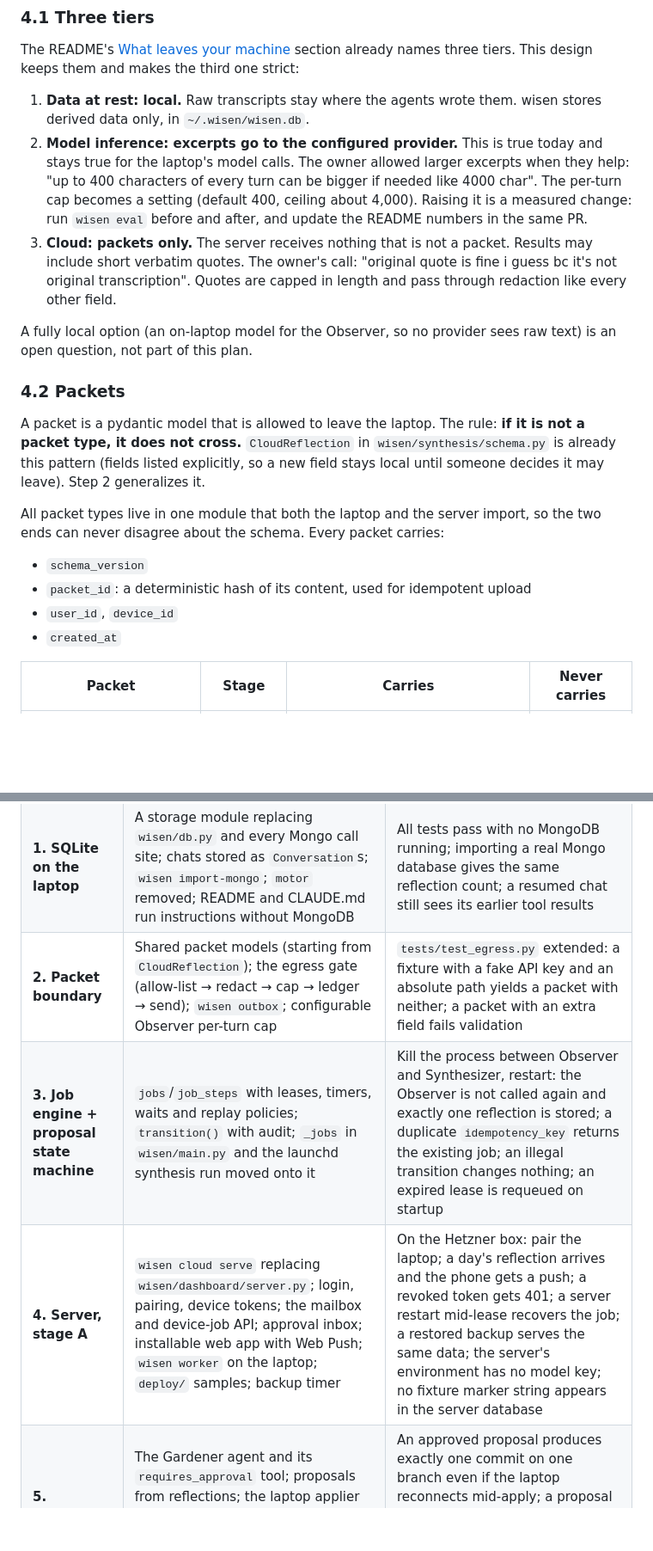
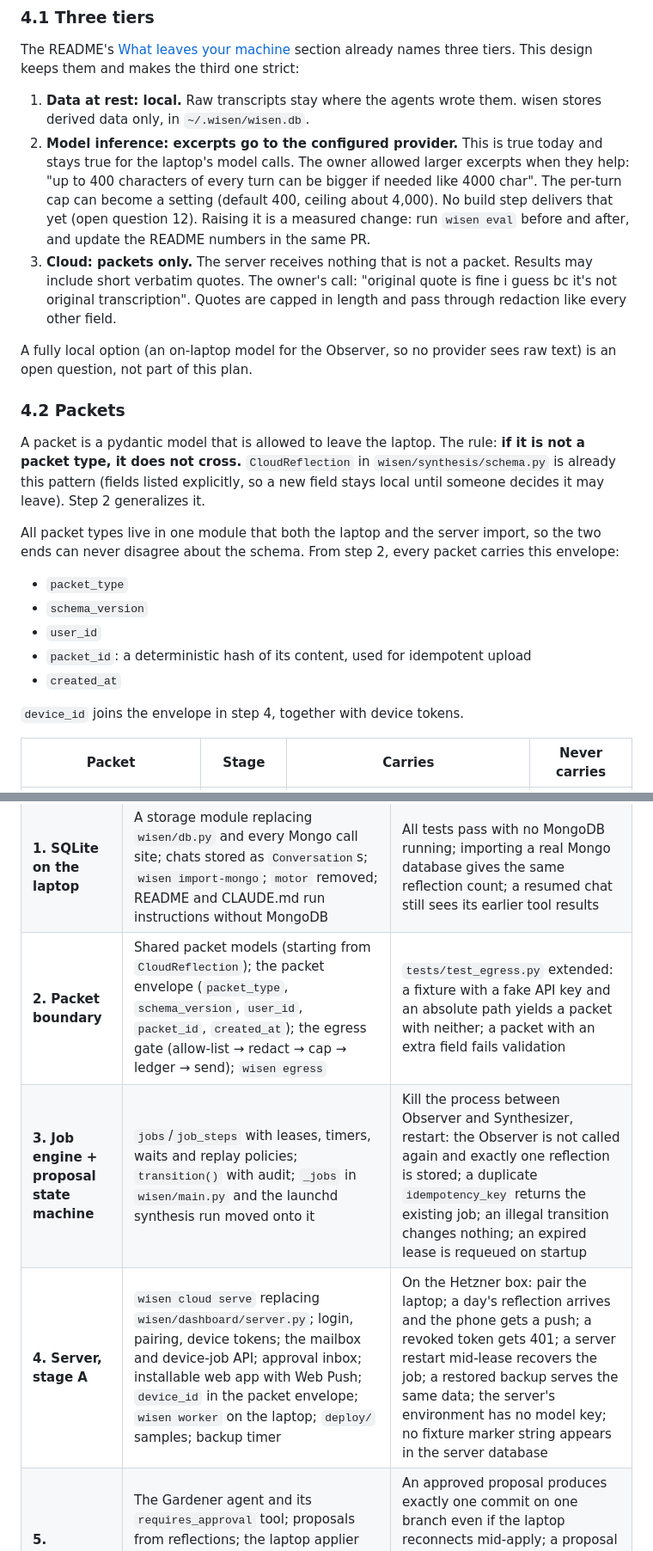
Before and after one commit to Vela3202019/wisen, a Markdown page: docs/plan/cloud-architecture.md, 2 parts joined by grey strips. Shown at 86% size. Rendered like a GitHub page; blank space fills up the shorter version.

Commit message:
docs(plan): align packet boundary step with what step 2 ships
Ledger command is wisen egress; the Observer per-turn cap moves to an open question; the step 2 envelope is packet_type, schema_version, user_id, packet_id, created_at, with device_id arriving in step 4.

```diff
--- a/docs/plan/cloud-architecture.md
+++ b/docs/plan/cloud-architecture.md
@@ -218,9 +218,10 @@ one strict:
 2. **Model inference: excerpts go to the configured provider.** This is true
    today and stays true for the laptop's model calls. The owner allowed larger
    excerpts when they help: "up to 400 characters of every turn can be bigger if
-   needed like 4000 char". The per-turn cap becomes a setting (default 400,
-   ceiling about 4,000). Raising it is a measured change: run `wisen eval` before
-   and after, and update the README numbers in the same PR.
+   needed like 4000 char". The per-turn cap can become a setting (default 400,
+   ceiling about 4,000). No build step delivers that yet (open question 12).
+   Raising it is a measured change: run `wisen eval` before and after, and
+   update the README numbers in the same PR.
 3. **Cloud: packets only.** The server receives nothing that is not a packet.
    Results may include short verbatim quotes. The owner's call: "original quote
    is fine i guess bc it's not original transcription". Quotes are capped in
@@ -238,12 +239,16 @@ so a new field stays local until someone decides it may leave). Step 2
 generalizes it.
 
 All packet types live in one module that both the laptop and the server import,
-so the two ends can never disagree about the schema. Every packet carries:
+so the two ends can never disagree about the schema. From step 2, every
+packet carries this envelope:
 
+- `packet_type`
 - `schema_version`
+- `user_id`
 - `packet_id`: a deterministic hash of its content, used for idempotent upload
-- `user_id`, `device_id`
 - `created_at`
+
+`device_id` joins the envelope in step 4, together with device tokens.
 
 | Packet | Stage | Carries | Never carries |
 |---|---|---|---|
@@ -630,9 +635,9 @@ step.
 |---|---|---|
 | **0. This design doc** | `docs/plan/cloud-architecture.md` with the system, approval-flow and state-machine diagrams | Diagrams render on GitHub; owner review |
 | **1. SQLite on the laptop** | A storage module replacing `wisen/db.py` and every Mongo call site; chats stored as `Conversation`s; `wisen import-mongo`; `motor` removed; README and CLAUDE.md run instructions without MongoDB | All tests pass with no MongoDB running; importing a real Mongo database gives the same reflection count; a resumed chat still sees its earlier tool results |
-| **2. Packet boundary** | Shared packet models (starting from `CloudReflection`); the egress gate (allow-list → redact → cap → ledger → send); `wisen outbox`; configurable Observer per-turn cap | `tests/test_egress.py` extended: a fixture with a fake API key and an absolute path yields a packet with neither; a packet with an extra field fails validation |
+| **2. Packet boundary** | Shared packet models (starting from `CloudReflection`); the packet envelope (`packet_type`, `schema_version`, `user_id`, `packet_id`, `created_at`); the egress gate (allow-list → redact → cap → ledger → send); `wisen egress` | `tests/test_egress.py` extended: a fixture with a fake API key and an absolute path yields a packet with neither; a packet with an extra field fails validation |
 | **3. Job engine + proposal state machine** | `jobs`/`job_steps` with leases, timers, waits and replay policies; `transition()` with audit; `_jobs` in `wisen/main.py` and the launchd synthesis run moved onto it | Kill the process between Observer and Synthesizer, restart: the Observer is not called again and exactly one reflection is stored; a duplicate `idempotency_key` returns the existing job; an illegal transition changes nothing; an expired lease is requeued on startup |
-| **4. Server, stage A** | `wisen cloud serve` replacing `wisen/dashboard/server.py`; login, pairing, device tokens; the mailbox and device-job API; approval inbox; installable web app with Web Push; `wisen worker` on the laptop; `deploy/` samples; backup timer | On the Hetzner box: pair the laptop; a day's reflection arrives and the phone gets a push; a revoked token gets 401; a server restart mid-lease recovers the job; a restored backup serves the same data; the server's environment has no model key; no fixture marker string appears in the server database |
+| **4. Server, stage A** | `wisen cloud serve` replacing `wisen/dashboard/server.py`; login, pairing, device tokens; the mailbox and device-job API; approval inbox; installable web app with Web Push; `device_id` in the packet envelope; `wisen worker` on the laptop; `deploy/` samples; backup timer | On the Hetzner box: pair the laptop; a day's reflection arrives and the phone gets a push; a revoked token gets 401; a server restart mid-lease recovers the job; a restored backup serves the same data; the server's environment has no model key; no fixture marker string appears in the server database |
 | **5. Gardener loop** | The Gardener agent and its `requires_approval` tool; proposals from reflections; the laptop applier (allow-list, branch `wisen/gardener/<id>`); merge detection; the measure timer wired to the eval loop | An approved proposal produces exactly one commit on one branch even if the laptop reconnects mid-apply; a proposal for a disallowed path is refused after approval; a rejection note reaches the next run; a measure job fires after merge and records its result |
 | **6. Telegram** | Bot linking, notifications, approve/reject buttons, history chat (reflections by default, `/search` on the laptop) | Approving in Telegram and then in the web app records one decision; an unlinked chat is ignored; `/search` while the laptop sleeps is answered after it wakes |
 | **7. Stage B** | `ObservationPacket` upload; Synthesizer, Gardener and reflection chat on the server over packets; model key on the server; applying still on the laptop | With the laptop asleep, the morning reflection is produced from packets already uploaded; with a mock model that echoes its prompt, no fixture marker appears in any server-side prompt or row |
```
Also changed, not shown: other parts of docs/plan/cloud-architecture.md (+6 -2 lines).
